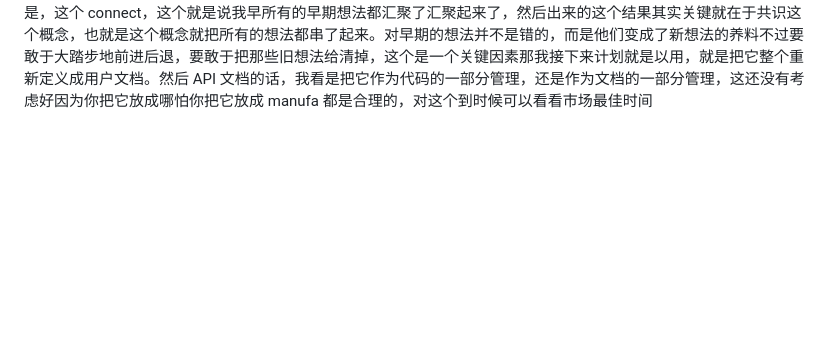
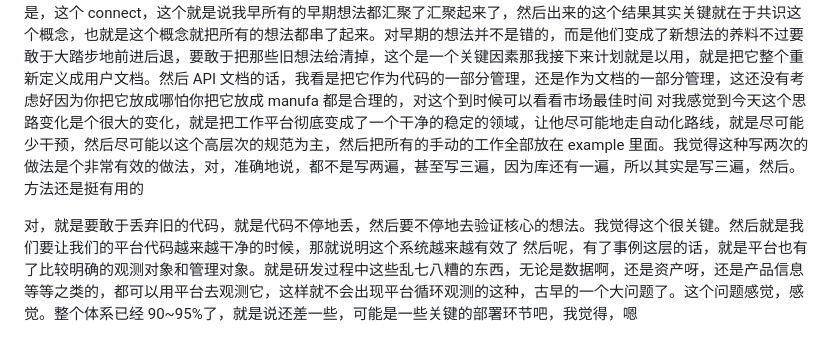
Before and after one commit to quanttide/quanttide-example-of-platform, a Markdown page: docs/connect-agent/default.md, the part around the change. Rendered like a GitHub page; blank space fills up the shorter version.

```diff
--- a/docs/connect-agent/default.md
+++ b/docs/connect-agent/default.md
@@ -15,3 +15,8 @@
 就是就是把大量的低质量的上下文信息都给屏蔽掉，就是把那些直接给放到 example 里面，然后随时准备去丢弃。因为我发现，这些文档的价值远远没有你去把用户文档写清楚来的价值大。就是这些设计意图虽然说很关键，但是过一段时间它就变了，所以说留它其实没有意义。就大部分的文档，在一段时间一小段时间不更新，立刻就会过时，然后就会变成更新的阻碍。那么其实这样的，我们不如直接丢，就是同样的，在平台级的仓库，我们要逐渐开始去留那些不变的东西因为现在工程体系也比较完善了，然后像这种流程也非常的方便，那么我们就可以直接围绕着用户结果来
 
 对一个比较大的变化是我感觉到我真正的在开始做智能应用。就是啊，我发现所谓的围栏其实不用大的过于复杂，就是要找到这个真实的能上生产的这个就可以对，让我感觉到大他的这个基础已经成型了，对就不用一开给早期版本要求太高，就尽可能地把它做出来就好了。我感觉我周末这一轮，我已经学到了该有的方法了。对，还是很有用的就最意外的是，这个 connect，这个就是说我早所有的早期想法都汇聚了汇聚起来了，然后出来的这个结果其实关键就在于共识这个概念，也就是这个概念就把所有的想法都串了起来。对早期的想法并不是错的，而是他们变成了新想法的养料不过要敢于大踏步地前进后退，要敢于把那些旧想法给清掉，这个是一个关键因素那我接下来计划就是以用，就是把它整个重新定义成用户文档。然后 API 文档的话，我看是把它作为代码的一部分管理，还是作为文档的一部分管理，这还没有考虑好因为你把它放成哪怕你把它放成 manufa 都是合理的，对这个到时候可以看看市场最佳时间
+对我感觉到今天这个思路变化是个很大的变化，就是把工作平台彻底变成了一个干净的稳定的领域，让他尽可能地走自动化路线，就是尽可能少干预，然后尽可能以这个高层次的规范为主，然后把所有的手动的工作全部放在 example 里面。我觉得这种写两次的做法是个非常有效的做法，对，准确地说，都不是写两遍，甚至写三遍，因为库还有一遍，所以其实是写三遍，然后。方法还是挺有用的
+
+
+对，就是要敢于丢弃旧的代码，就是代码不停地丢，然后要不停地去验证核心的想法。我觉得这个很关键。然后就是我们要让我们的平台代码越来越干净的时候，那就说明这个系统越来越有效了
+然后呢，有了事例这层的话，就是平台也有了比较明确的观测对象和管理对象。就是研发过程中这些乱七八糟的东西，无论是数据啊，还是资产呀，还是产品信息等等之类的，都可以用平台去观测它，这样就不会出现平台循环观测的这种，古早的一个大问题了。这个问题感觉，感觉。整个体系已经 90~95%了，就是说还差一些，可能是一些关键的部署环节吧，我觉得，嗯
```
